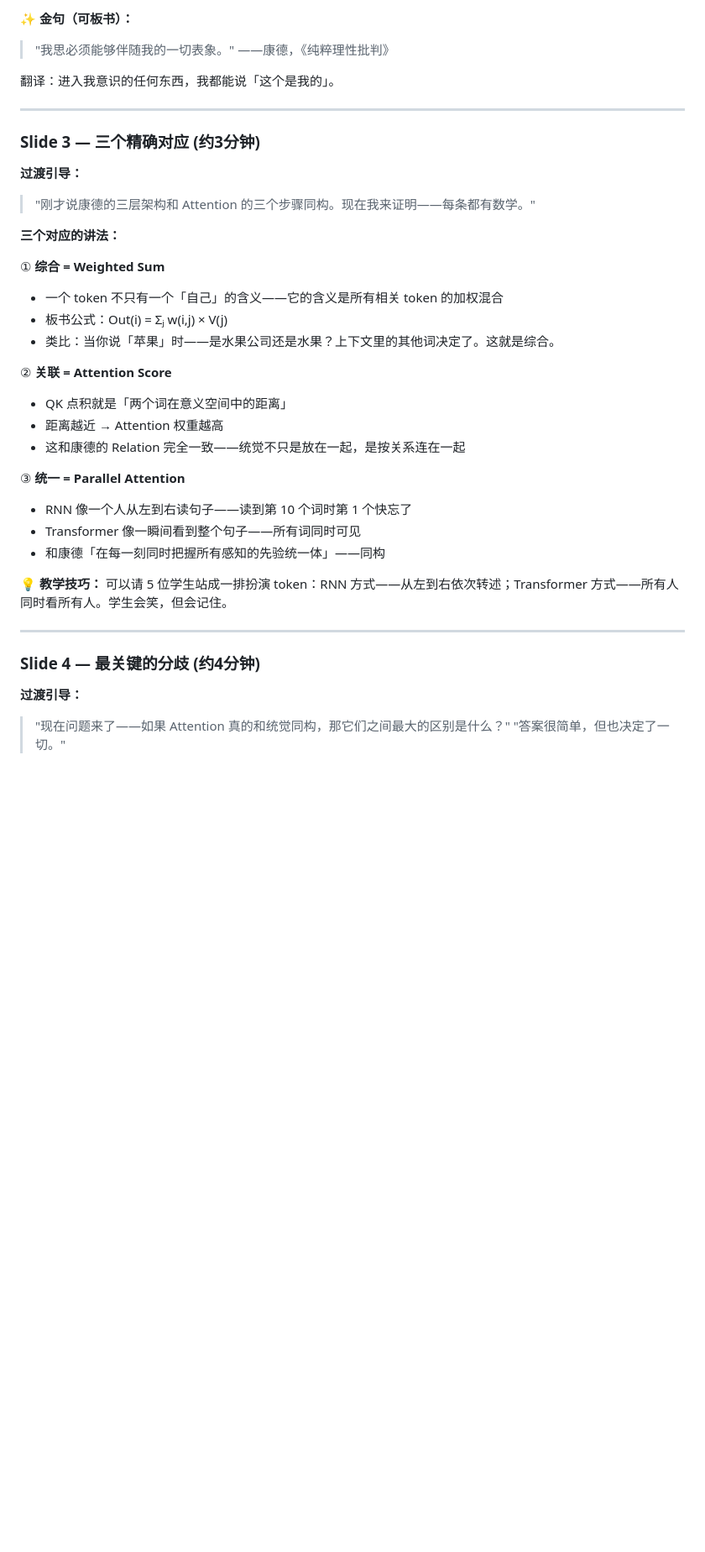
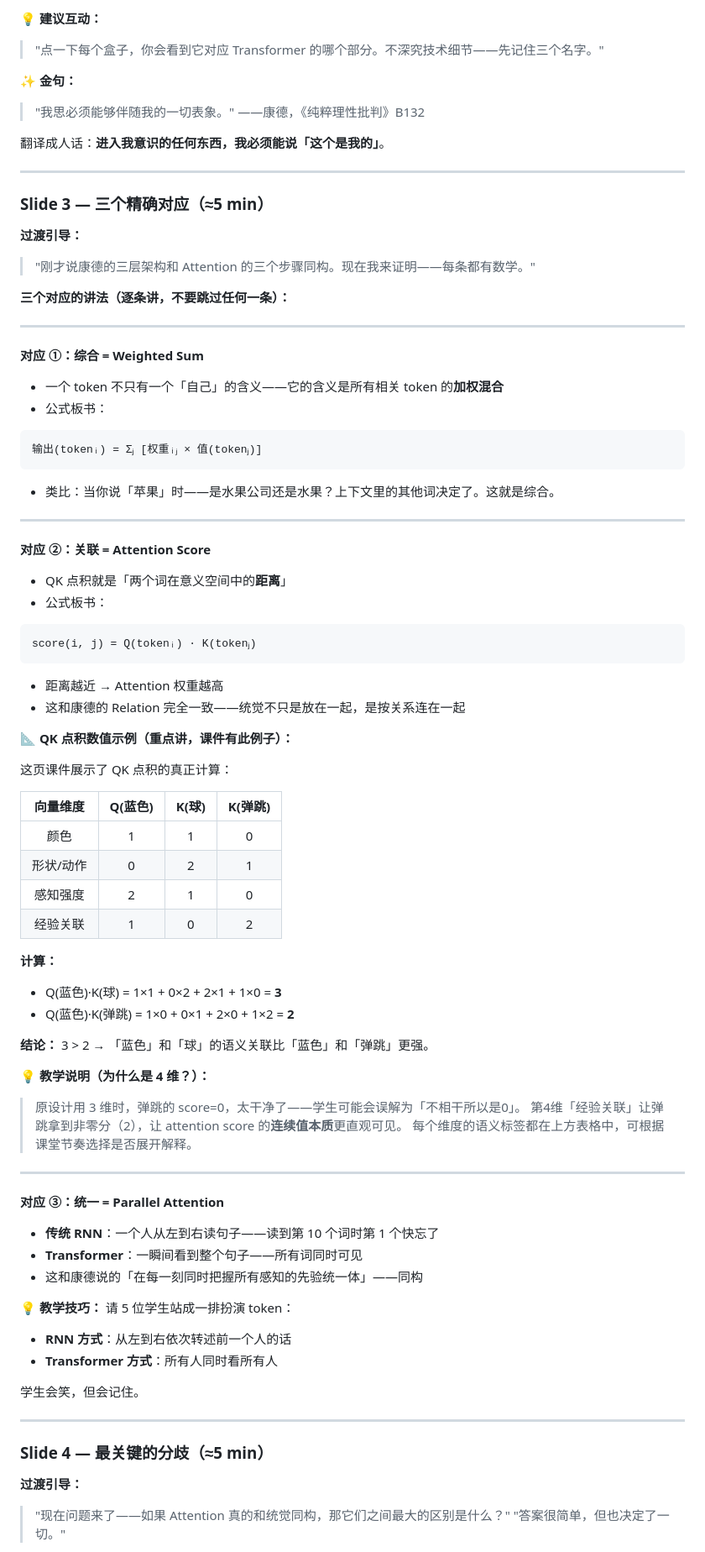
Before and after one commit to skyflyld/courseware, a Markdown page: attention-kant-lecture-notes.md, the part around one of its changes. Shown at 84% size. Rendered like a GitHub page; blank space fills up the shorter version.

````diff
--- a/attention-kant-lecture-notes.md
+++ b/attention-kant-lecture-notes.md
@@ -84,40 +86,89 @@
 
-**✨ 金句（可板书）：**
+**💡 建议互动：**
+> "点一下每个盒子，你会看到它对应 Transformer 的哪个部分。不深究技术细节——先记住三个名字。"
+
+**✨ 金句：**
 > "我思必须能够伴随我的一切表象。"
-> ——康德，《纯粹理性批判》
+> ——康德，《纯粹理性批判》B132
 
-翻译：进入我意识的任何东西，我都能说「这个是我的」。
+翻译成人话：**进入我意识的任何东西，我必须能说「这个是我的」**。
 
 ---
 
-### Slide 3 — 三个精确对应 (约3分钟)
+### Slide 3 — 三个精确对应（≈5 min）
 
 **过渡引导：**
 > "刚才说康德的三层架构和 Attention 的三个步骤同构。现在我来证明——每条都有数学。"
 
-**三个对应的讲法：**
+**三个对应的讲法（逐条讲，不要跳过任何一条）：**
 
-① **综合 = Weighted Sum**
-- 一个 token 不只有一个「自己」的含义——它的含义是所有相关 token 的加权混合
-- 板书公式：Out(i) = Σⱼ w(i,j) × V(j)
+---
+
+**对应 ①：综合 = Weighted Sum**
+
+- 一个 token 不只有一个「自己」的含义——它的含义是所有相关 token 的**加权混合**
+- 公式板书：
+
+```
+输出(tokenᵢ) = Σⱼ [权重ᵢⱼ × 值(tokenⱼ)]
+```
+
 - 类比：当你说「苹果」时——是水果公司还是水果？上下文里的其他词决定了。这就是综合。
 
-② **关联 = Attention Score**
-- QK 点积就是「两个词在意义空间中的距离」
+---
+
+**对应 ②：关联 = Attention Score**
+
+- QK 点积就是「两个词在意义空间中的**距离**」
+- 公式板书：
+
+```
+score(i, j) = Q(tokenᵢ) · K(tokenⱼ)
+```
+
 - 距离越近 → Attention 权重越高
 - 这和康德的 Relation 完全一致——统觉不只是放在一起，是按关系连在一起
 
-③ **统一 = Parallel Attention**
-- RNN 像一个人从左到右读句子——读到第 10 个词时第 1 个快忘了
-- Transformer 像一瞬间看到整个句子——所有词同时可见
-- 和康德「在每一刻同时把握所有感知的先验统一体」——同构
+**📐 QK 点积数值示例（重点讲，课件有此例子）：**
 
-**💡 教学技巧：**
-可以请 5 位学生站成一排扮演 token：RNN 方式——从左到右依次转述；Transformer 方式——所有人同时看所有人。学生会笑，但会记住。
+这页课件展示了 QK 点积的真正计算：
+
+| 向量维度 | Q(蓝色) | K(球) | K(弹跳) |
+|:--:|:--:|:--:|:--:|
+| 颜色 | 1 | 1 | 0 |
+| 形状/动作 | 0 | 2 | 1 |
+| 感知强度 | 2 | 1 | 0 |
+| 经验关联 | 1 | 0 | 2 |
+
+**计算：**
+- Q(蓝色)·K(球) = 1×1 + 0×2 + 2×1 + 1×0 = **3**
+- Q(蓝色)·K(弹跳) = 1×0 + 0×1 + 2×0 + 1×2 = **2**
+
+**结论：** 3 > 2 → 「蓝色」和「球」的语义关联比「蓝色」和「弹跳」更强。
+
+**💡 教学说明（为什么是 4 维？）：**
+> 原设计用 3 维时，弹跳的 score=0，太干净了——学生可能会误解为「不相干所以是0」。
+> 第4维「经验关联」让弹跳拿到非零分（2），让 attention score 的**连续值本质**更直观可见。
+> 每个维度的语义标签都在上方表格中，可根据课堂节奏选择是否展开解释。
 
 ---
 
-### Slide 4 — 最关键的分歧 (约4分钟)
+**对应 ③：统一 = Parallel Attention**
+
+- **传统 RNN**：一个人从左到右读句子——读到第 10 个词时第 1 个快忘了
+- **Transformer**：一瞬间看到整个句子——所有词同时可见
+- 这和康德说的「在每一刻同时把握所有感知的先验统一体」——同构
+
+**💡 教学技巧：**
+请 5 位学生站成一排扮演 token：
+- **RNN 方式**：从左到右依次转述前一个人的话
+- **Transformer 方式**：所有人同时看所有人
+
+学生会笑，但会记住。
+
+---
+
+### Slide 4 — 最关键的分歧（≈5 min）
 
 **过渡引导：**
 > "现在问题来了——如果 Attention 真的和统觉同构，那它们之间最大的区别是什么？"
````
Also changed, not shown: other parts of attention-kant-lecture-notes.md (+125 -89 lines).
